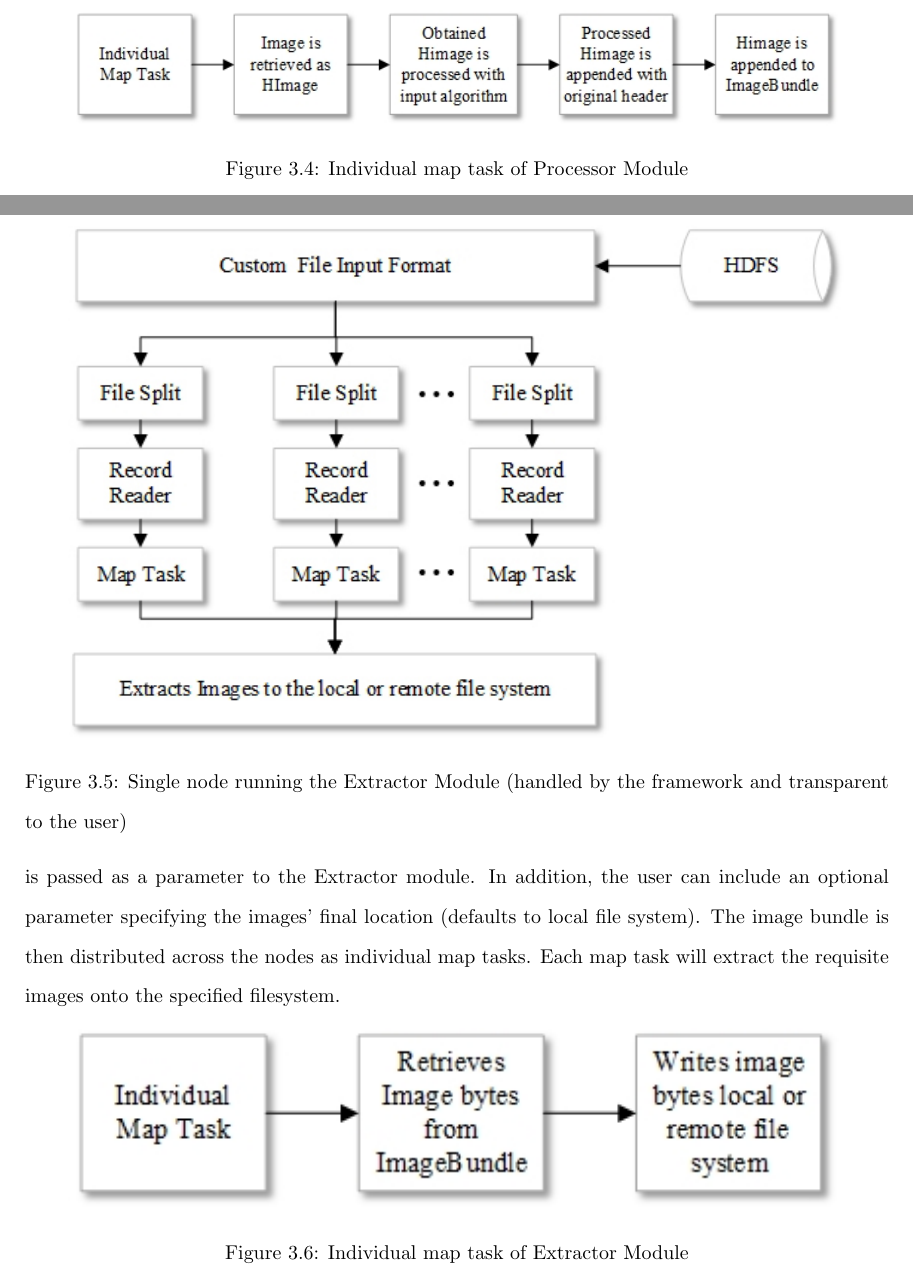
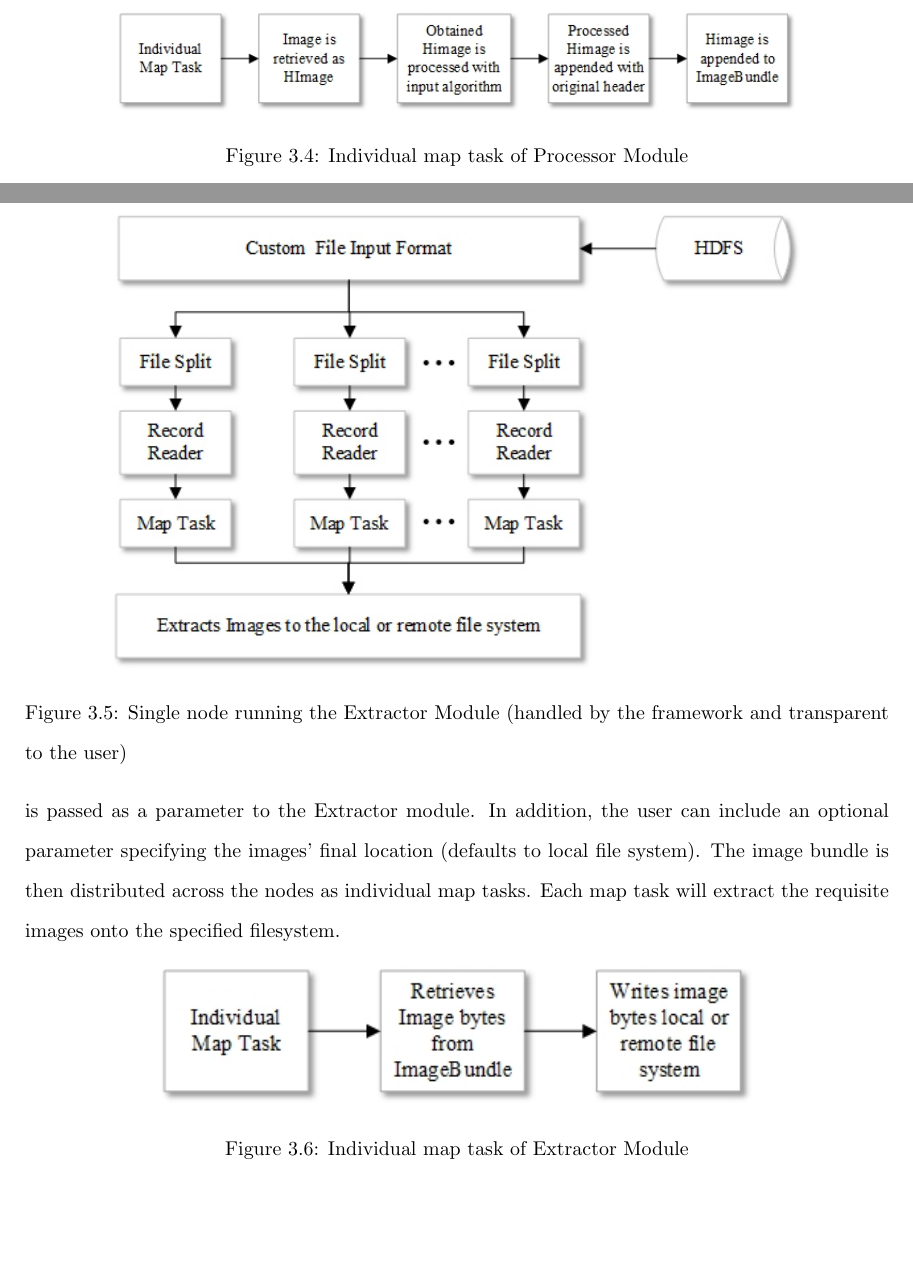
Before and after one commit to sridhav/ThesisDoc, a LaTeX thesis (sri.tex): two parts of pages 18 and 19 of 35 before the commit and two parts of pages 18 and 19 of 34 after it, joined at a grey line, cut so that both start at the same text, the shorter picture padded with empty space. Compiled offline with pdfLaTeX.

Commit message:
Updated Image sizes

```diff
--- a/sri.tex
+++ b/sri.tex
@@ -413,7 +413,7 @@
 
 				\begin{figure}[h]
 					\centering
-					\includegraphics[width=0.90\textwidth]{pro-map}
+					\includegraphics[width=0.80\textwidth]{pro-map}
 					\caption{Individual map task of Processor Module}
 					\label{fig:pro-map}
 				\end{figure}
@@ -445,7 +445,7 @@
 				all available nodes.
 				\begin{figure}[h]
 					\centering
-					\includegraphics[width=0.90\textwidth]{ext-node}
+					\includegraphics[width=0.80\textwidth]{ext-node}
 					\caption{Single node running the Extractor Module (handled by the
 						framework and transparent to the user)}
 					\label{fig:ext-node}
@@ -478,7 +478,7 @@
 
 				\begin{figure}[h]
 					\centering
-					\includegraphics[width=0.90\textwidth]{ext-map}
+					\includegraphics[width=0.70\textwidth]{ext-map}
 					\caption{Individual map task of Extractor Module}
 					\label{fig:ext-map}
 				\end{figure}
```
Also changed, not shown: sri.pdf, sri.tex (4 more changed lines).
